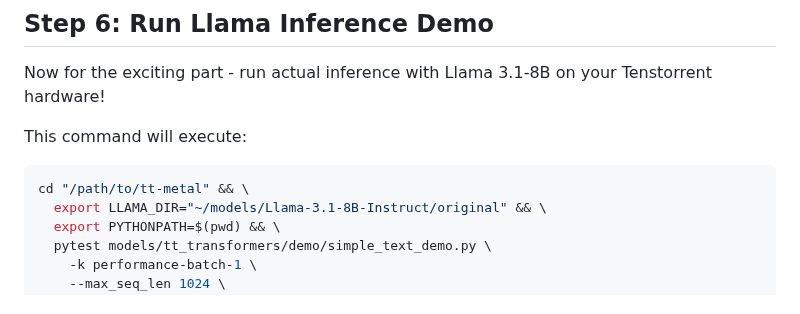
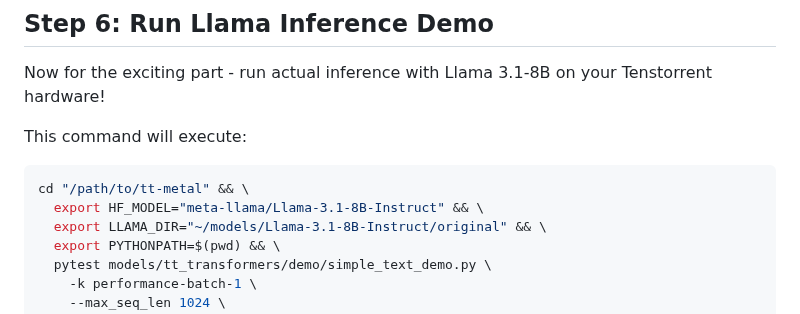
Before and after one commit to tenstorrent/tt-vscode-toolkit, a Markdown page: content/lessons/download-model.md, the part around the change. Drawn GitHub-style.

Commit message:
Add HF_MODEL environment variable to download-model lesson
- Export HF_MODEL=meta-llama/Llama-3.1-8B-Instruct before LLAMA_DIR
- Ensures correct model detection for HuggingFace models
- Improves lesson clarity and reliability

````diff
--- a/content/lessons/download-model.md
+++ b/content/lessons/download-model.md
@@ -237,6 +237,7 @@ This command will execute:
 
 ```bash
 cd "/path/to/tt-metal" && \
+  export HF_MODEL="meta-llama/Llama-3.1-8B-Instruct" && \
   export LLAMA_DIR="~/models/Llama-3.1-8B-Instruct/original" && \
   export PYTHONPATH=$(pwd) && \
   pytest models/tt_transformers/demo/simple_text_demo.py \
````
